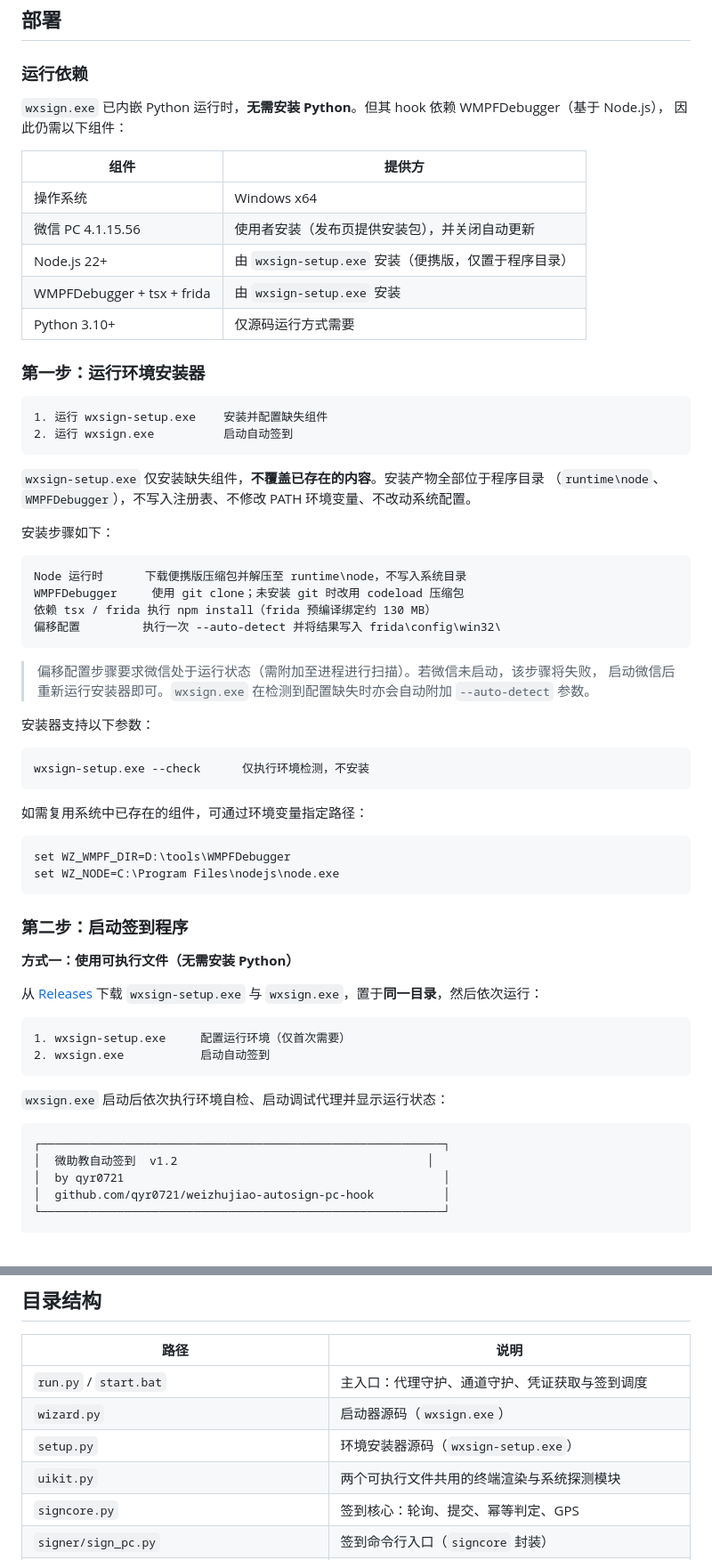
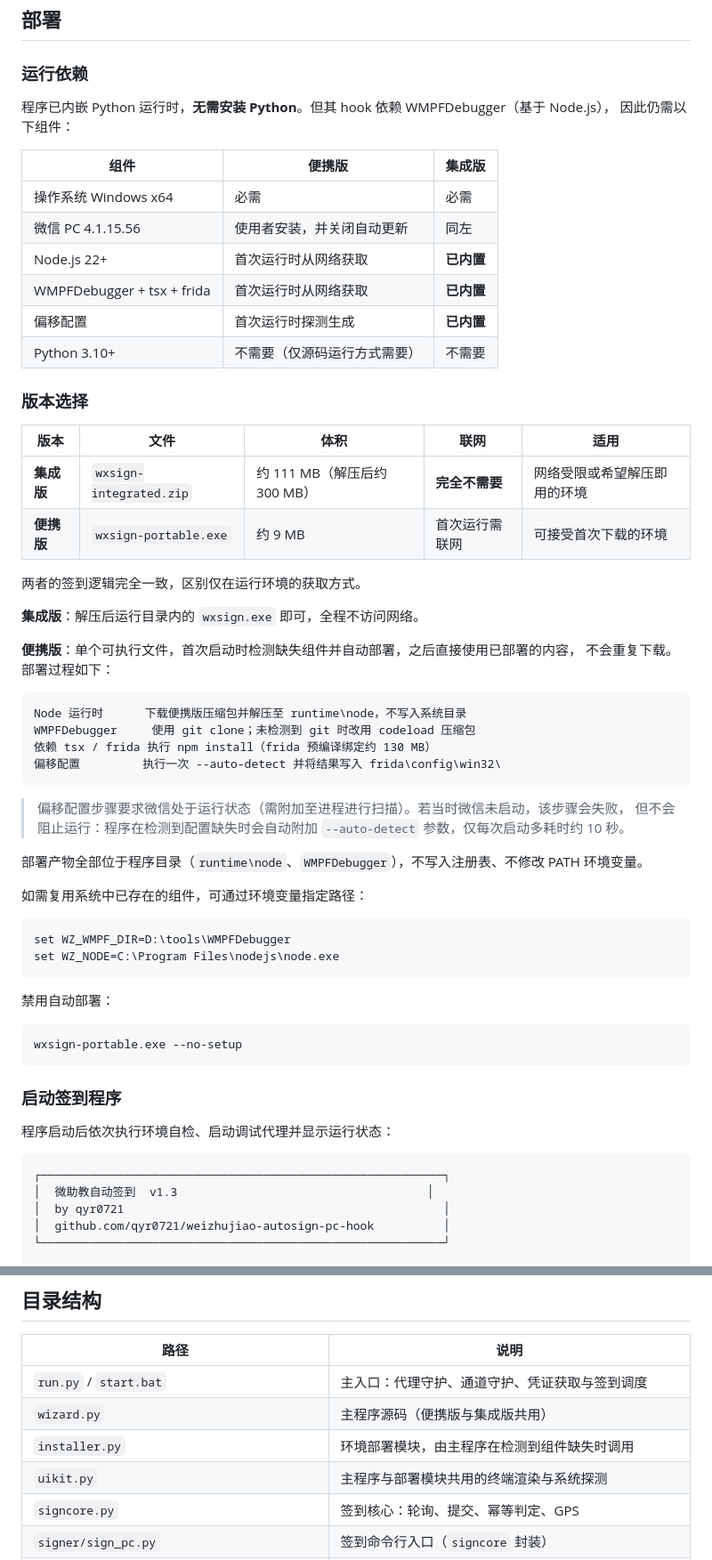
Before and after one commit to qyr0721/weizhujiao-autosign-pc-hook, a Markdown page: README.md, 2 parts joined by grey strips. Shown at 89% size. Drawn GitHub-style.

Commit message:
文档：集成版与便携版两种分发形态

````diff
--- a/README.md
+++ b/README.md
@@ -108,44 +108,43 @@ hook 中的 RVA 偏移依据 WMPF 运行时 `25799` 扫描获得，与微信版
 
 ### 运行依赖
 
-`wxsign.exe` 已内嵌 Python 运行时，**无需安装 Python**。但其 hook 依赖 WMPFDebugger（基于 Node.js），
+程序已内嵌 Python 运行时，**无需安装 Python**。但其 hook 依赖 WMPFDebugger（基于 Node.js），
 因此仍需以下组件：
 
-| 组件 | 提供方 |
-|---|---|
-| 操作系统 | Windows x64 |
-| 微信 PC 4.1.15.56 | 使用者安装（发布页提供安装包），并关闭自动更新 |
-| Node.js 22+ | 由 `wxsign-setup.exe` 安装（便携版，仅置于程序目录） |
-| WMPFDebugger + tsx + frida | 由 `wxsign-setup.exe` 安装 |
-| Python 3.10+ | 仅源码运行方式需要 |
+| 组件 | 便携版 | 集成版 |
+|---|---|---|
+| 操作系统 Windows x64 | 必需 | 必需 |
+| 微信 PC 4.1.15.56 | 使用者安装，并关闭自动更新 | 同左 |
+| Node.js 22+ | 首次运行时从网络获取 | **已内置** |
+| WMPFDebugger + tsx + frida | 首次运行时从网络获取 | **已内置** |
+| 偏移配置 | 首次运行时探测生成 | **已内置** |
+| Python 3.10+ | 不需要（仅源码运行方式需要） | 不需要 |
 
-### 第一步：运行环境安装器
+### 版本选择
 
-```
-1. 运行 wxsign-setup.exe    安装并配置缺失组件
-2. 运行 wxsign.exe          启动自动签到
-```
+| 版本 | 文件 | 体积 | 联网 | 适用 |
+|---|---|---|---|---|
+| **集成版** | `wxsign-integrated.zip` | 约 111 MB（解压后约 300 MB） | **完全不需要** | 网络受限或希望解压即用的环境 |
+| **便携版** | `wxsign-portable.exe` | 约 9 MB | 首次运行需联网 | 可接受首次下载的环境 |
 
-`wxsign-setup.exe` 仅安装缺失组件，**不覆盖已存在的内容**。安装产物全部位于程序目录
-（`runtime\node`、`WMPFDebugger`），不写入注册表、不修改 PATH 环境变量、不改动系统配置。
+两者的签到逻辑完全一致，区别仅在运行环境的获取方式。
 
-安装步骤如下：
+**集成版**：解压后运行目录内的 `wxsign.exe` 即可，全程不访问网络。
+
+**便携版**：单个可执行文件，首次启动时检测缺失组件并自动部署，之后直接使用已部署的内容，
+不会重复下载。部署过程如下：
 
 ```
 Node 运行时      下载便携版压缩包并解压至 runtime\node，不写入系统目录
-WMPFDebugger     使用 git clone；未安装 git 时改用 codeload 压缩包
+WMPFDebugger     使用 git clone；未检测到 git 时改用 codeload 压缩包
 依赖 tsx / frida 执行 npm install（frida 预编译绑定约 130 MB）
 偏移配置         执行一次 --auto-detect 并将结果写入 frida\config\win32\
 ```
 
-> 偏移配置步骤要求微信处于运行状态（需附加至进程进行扫描）。若微信未启动，该步骤将失败，
-> 启动微信后重新运行安装器即可。`wxsign.exe` 在检测到配置缺失时亦会自动附加 `--auto-detect` 参数。
+> 偏移配置步骤要求微信处于运行状态（需附加至进程进行扫描）。若当时微信未启动，该步骤会失败，
+> 但不会阻止运行：程序在检测到配置缺失时会自动附加 `--auto-detect` 参数，仅每次启动多耗时约 10 秒。
 
-安装器支持以下参数：
-
-```bat
-wxsign-setup.exe --check      仅执行环境检测，不安装
-```
+部署产物全部位于程序目录（`runtime\node`、`WMPFDebugger`），不写入注册表、不修改 PATH 环境变量。
 
 如需复用系统中已存在的组件，可通过环境变量指定路径：
 
@@ -154,23 +153,19 @@ set WZ_WMPF_DIR=D:\tools\WMPFDebugger
 set WZ_NODE=C:\Program Files\nodejs\node.exe
 ```
 
-### 第二步：启动签到程序
+禁用自动部署：
 
-**方式一：使用可执行文件（无需安装 Python）**
-
-从 [Releases](https://github.com/qyr0721/weizhujiao-autosign-pc-hook/releases) 下载
-`wxsign-setup.exe` 与 `wxsign.exe`，置于**同一目录**，然后依次运行：
-
-```
-1. wxsign-setup.exe     配置运行环境（仅首次需要）
-2. wxsign.exe           启动自动签到
+```bat
+wxsign-portable.exe --no-setup
 ```
 
-`wxsign.exe` 启动后依次执行环境自检、启动调试代理并显示运行状态：
+### 启动签到程序
+
+程序启动后依次执行环境自检、启动调试代理并显示运行状态：
 
 ```
 ┌──────────────────────────────────────────────────────────┐
-│  微助教自动签到  v1.2                                    │
+│  微助教自动签到  v1.3                                    │
 │  by qyr0721                                              │
 │  github.com/qyr0721/weizhujiao-autosign-pc-hook          │
 └──────────────────────────────────────────────────────────┘
@@ -241,9 +236,9 @@ WMPF 调试通道仅在**小程序启动瞬间**建立（hook 位于 `AppletInde
 | 路径 | 说明 |
 |---|---|
 | `run.py` / `start.bat` | 主入口：代理守护、通道守护、凭证获取与签到调度 |
-| `wizard.py` | 启动器源码（`wxsign.exe`） |
-| `setup.py` | 环境安装器源码（`wxsign-setup.exe`） |
-| `uikit.py` | 两个可执行文件共用的终端渲染与系统探测模块 |
+| `wizard.py` | 主程序源码（便携版与集成版共用） |
+| `installer.py` | 环境部署模块，由主程序在检测到组件缺失时调用 |
+| `uikit.py` | 主程序与部署模块共用的终端渲染与系统探测 |
 | `signcore.py` | 签到核心：轮询、提交、幂等判定、GPS |
 | `signer/sign_pc.py` | 签到命令行入口（`signcore` 封装） |
 | `get_openid.py` | 凭证获取：多策略触发（S0/S3/S1/S2）与落点捕获 |
````
